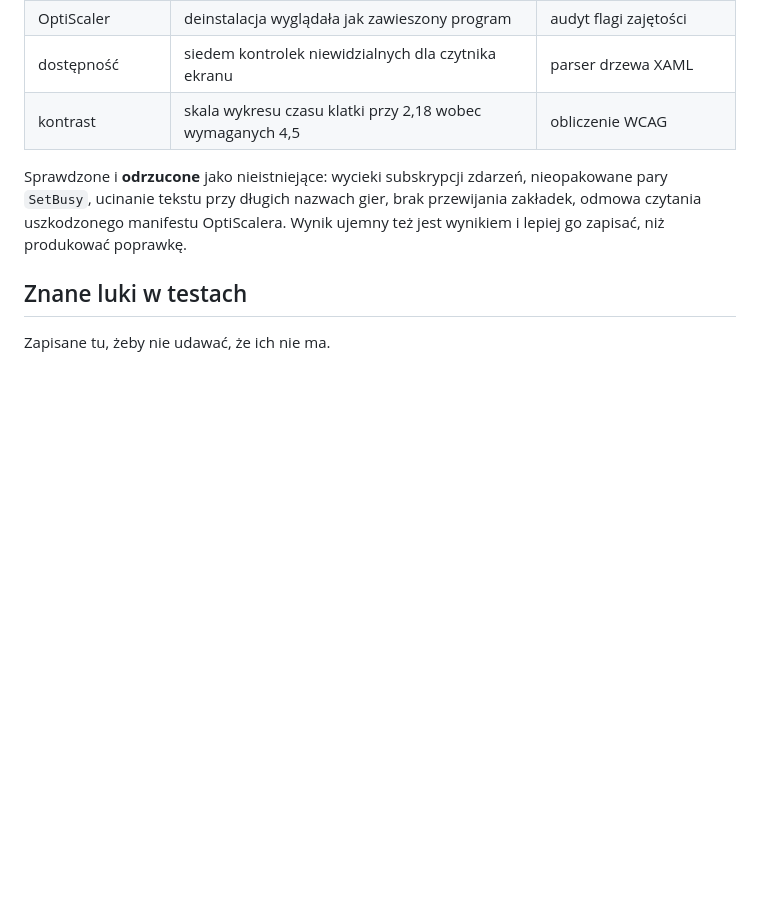
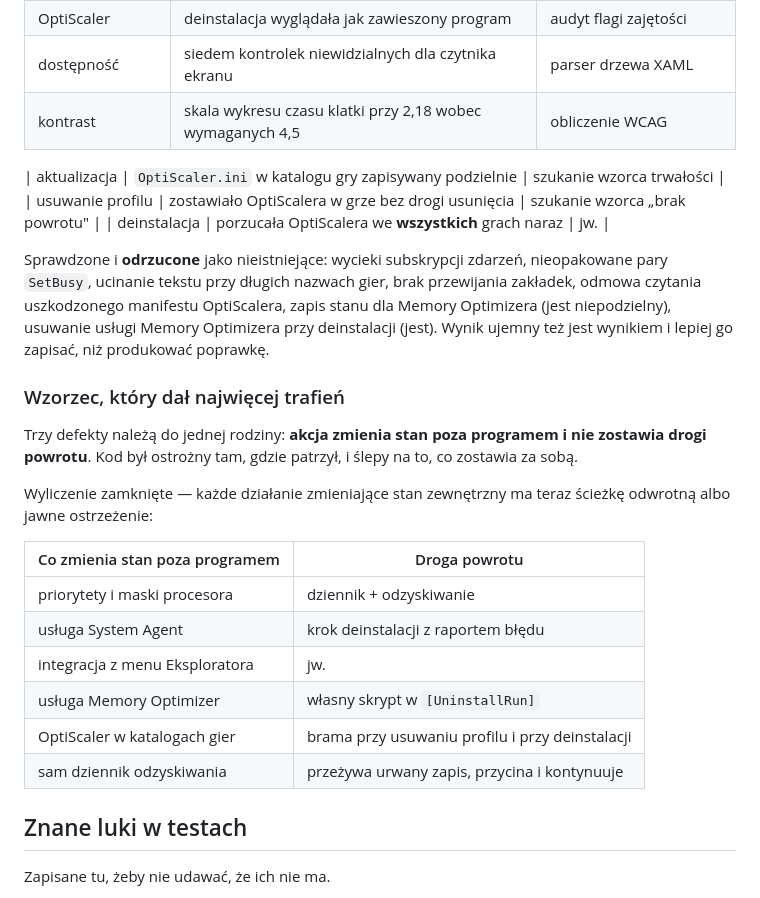
Before and after one commit to Dismonder/Dismode, a Markdown page: docs/exec-plans/README.md, the part around the change. GitHub-like rendering; blank space fills up the shorter version.

Commit message:
docs: zamkniecie przegladu — wyliczenie dzialan zmieniajacych stan zewnetrzny
Trzy z jedenastu defektow naleza do jednej rodziny: akcja zmienia stan poza
programem i nie zostawia drogi powrotu. Wyliczenie jest teraz zamkniete —
kazde takie dzialanie ma sciezke odwrotna albo jawne ostrzezenie, a te, ktore
juz je mialy, zostaly sprawdzone i zapisane jako czyste.

```diff
--- a/docs/exec-plans/README.md
+++ b/docs/exec-plans/README.md
@@ -108,10 +108,34 @@ dopiero z pomiaru albo z przeglądu.
 | dostępność | siedem kontrolek niewidzialnych dla czytnika ekranu | parser drzewa XAML |
 | kontrast | skala wykresu czasu klatki przy 2,18 wobec wymaganych 4,5 | obliczenie WCAG |
 
+| aktualizacja | `OptiScaler.ini` w katalogu gry zapisywany podzielnie | szukanie wzorca trwałości |
+| usuwanie profilu | zostawiało OptiScalera w grze bez drogi usunięcia | szukanie wzorca „brak powrotu" |
+| deinstalacja | porzucała OptiScalera we **wszystkich** grach naraz | jw. |
+
 Sprawdzone i **odrzucone** jako nieistniejące: wycieki subskrypcji zdarzeń,
 nieopakowane pary `SetBusy`, ucinanie tekstu przy długich nazwach gier,
-brak przewijania zakładek, odmowa czytania uszkodzonego manifestu OptiScalera.
-Wynik ujemny też jest wynikiem i lepiej go zapisać, niż produkować poprawkę.
+brak przewijania zakładek, odmowa czytania uszkodzonego manifestu OptiScalera,
+zapis stanu dla Memory Optimizera (jest niepodzielny), usuwanie usługi Memory
+Optimizera przy deinstalacji (jest). Wynik ujemny też jest wynikiem i lepiej go
+zapisać, niż produkować poprawkę.
+
+### Wzorzec, który dał najwięcej trafień
+
+Trzy defekty należą do jednej rodziny: **akcja zmienia stan poza programem
+i nie zostawia drogi powrotu**. Kod był ostrożny tam, gdzie patrzył, i ślepy
+na to, co zostawia za sobą.
+
+Wyliczenie zamknięte — każde działanie zmieniające stan zewnętrzny ma teraz
+ścieżkę odwrotną albo jawne ostrzeżenie:
+
+| Co zmienia stan poza programem | Droga powrotu |
+|---|---|
+| priorytety i maski procesora | dziennik + odzyskiwanie |
+| usługa System Agent | krok deinstalacji z raportem błędu |
+| integracja z menu Eksploratora | jw. |
+| usługa Memory Optimizer | własny skrypt w `[UninstallRun]` |
+| OptiScaler w katalogach gier | brama przy usuwaniu profilu i przy deinstalacji |
+| sam dziennik odzyskiwania | przeżywa urwany zapis, przycina i kontynuuje |
 
 ## Znane luki w testach
 
```
